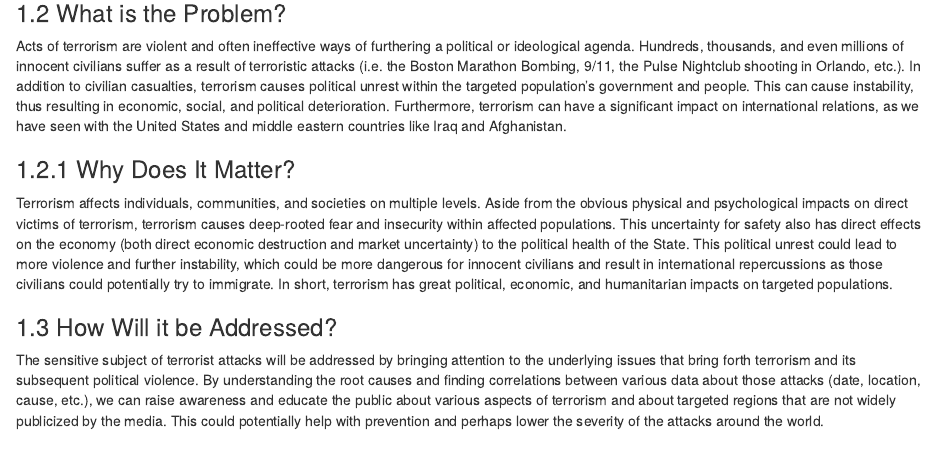
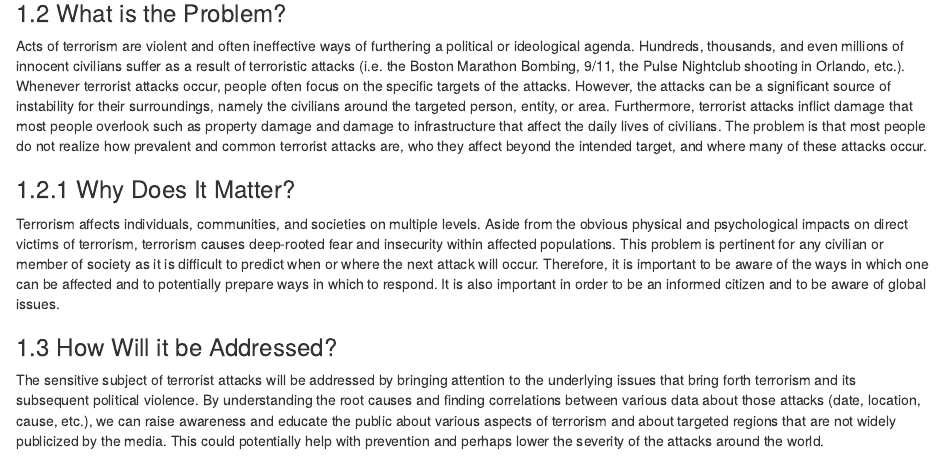
Before and after one commit to jctroyer/Info-201-Final-Project, an R Markdown document (tech_report.Rmd): the page in a window 1100 px wide, from 1180 px down. Rendered offline with R 4.5, knitr and Pandoc, with nearby package versions.

Commit message:
Finish 1.2.1

```diff
--- a/tech_report.Rmd
+++ b/tech_report.Rmd
@@ -37,11 +37,11 @@ Terrorism is a result of political, religious, and other ideological tensions as
 
 ### 1.2 What is the Problem?
 
-Acts of terrorism are violent and often ineffective ways of furthering a political or ideological agenda. Hundreds, thousands, and even millions of innocent civilians suffer as a result of terroristic attacks (i.e. the Boston Marathon Bombing, 9/11, the Pulse Nightclub shooting in Orlando, etc.). In addition to civilian casualties, terrorism causes political unrest within the targeted population's government and people. This can cause instability, thus resulting in economic, social, and political deterioration. Furthermore, terrorism can have a significant impact on international relations, as we have seen with the United States and middle eastern countries like Iraq and Afghanistan.
+Acts of terrorism are violent and often ineffective ways of furthering a political or ideological agenda. Hundreds, thousands, and even millions of innocent civilians suffer as a result of terroristic attacks (i.e. the Boston Marathon Bombing, 9/11, the Pulse Nightclub shooting in Orlando, etc.). Whenever terrorist attacks occur, people often focus on the specific targets of the attacks. However, the attacks can be a significant source of instability for their surroundings, namely the civilians around the targeted person, entity, or area. Furthermore, terrorist attacks inflict damage that most people overlook such as property damage and damage to infrastructure that affect the daily lives of civilians. The problem is that most people do not realize how prevalent and common terrorist attacks are, who they affect beyond the intended target, and where many of these attacks occur.
 
 ### 1.2.1 Why Does It Matter?
 
-Terrorism affects individuals, communities, and societies on multiple levels. Aside from the obvious physical and psychological impacts on direct victims of terrorism, terrorism causes deep-rooted fear and insecurity within affected populations. This uncertainty for safety also has direct effects on the economy (both direct economic destruction and market uncertainty) to the political health of the State. This political unrest could lead to more violence and further instability, which could be more dangerous for innocent civilians and result in international repercussions as those civilians could potentially try to immigrate. In short, terrorism has great political, economic, and humanitarian impacts on targeted populations.
+Terrorism affects individuals, communities, and societies on multiple levels. Aside from the obvious physical and psychological impacts on direct victims of terrorism, terrorism causes deep-rooted fear and insecurity within affected populations. This problem is pertinent for any civilian or member of society as it is difficult to predict when or where the next attack will occur. Therefore, it is important to be aware of the ways in which one can be affected and to potentially prepare ways in which to respond. It is also important in order to be an informed citizen and to be aware of global issues.
 
 ### 1.3 How Will it be Addressed?
 
```
